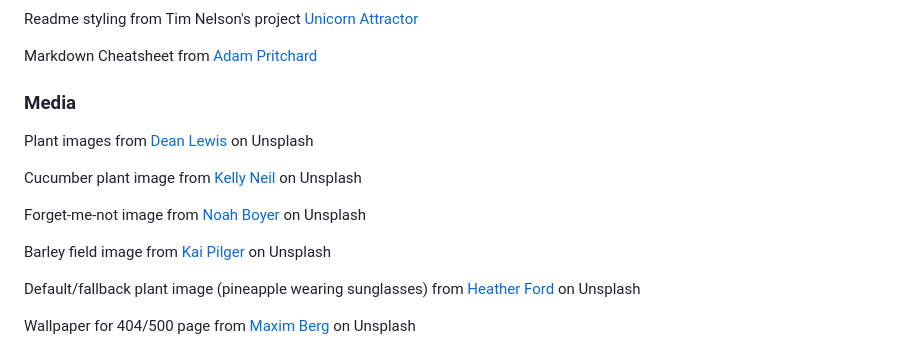
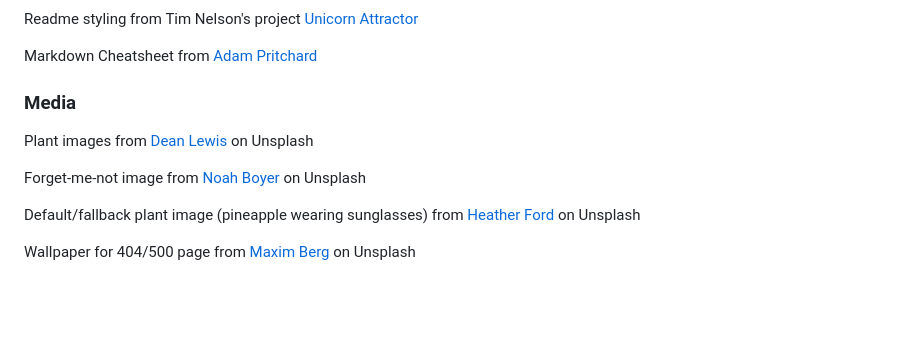
Before and after one commit to janet-dev/ci-milestone-project-3, a Markdown page: README.md, the part around the change. Rendered like a GitHub page; blank space fills up the shorter version.

```diff
--- a/README.md
+++ b/README.md
@@ -418,11 +418,7 @@ Markdown Cheatsheet from [Adam Pritchard](https://github.com/adam-p/markdown-her
 
 Plant images from [Dean Lewis](https://unsplash.com/@infinitecreations21) on Unsplash
 
-Cucumber plant image from [Kelly Neil](https://unsplash.com/@baconandbaileys) on Unsplash
-
 Forget-me-not image from [Noah Boyer](https://unsplash.com/@emerald_) on Unsplash
-
-Barley field image from [Kai Pilger](https://unsplash.com/@kaip) on Unsplash
 
 Default/fallback plant image (pineapple wearing sunglasses) from [Heather Ford](https://unsplash.com/@the_modern_life_mrs) on Unsplash
 
```
Also changed, not shown: TESTING.md (+45 -2 lines).
